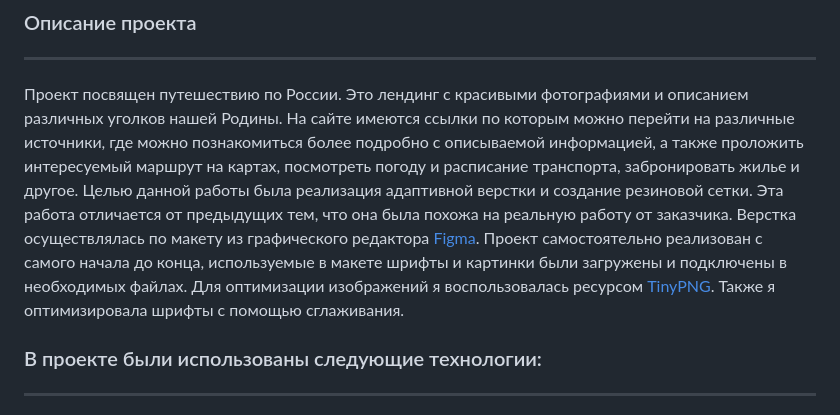
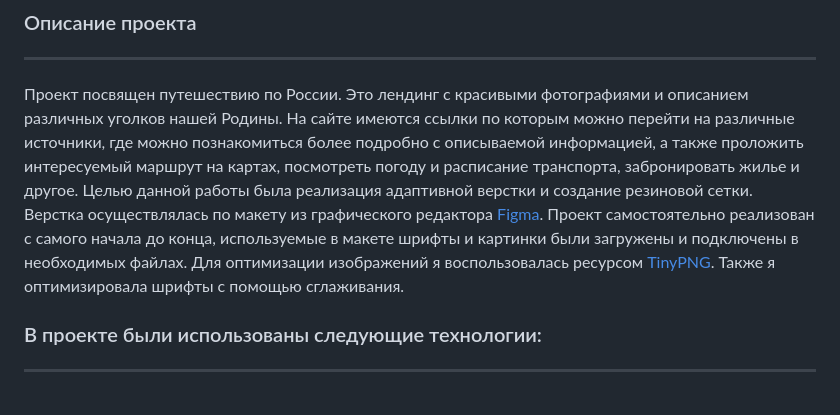
Before and after one commit to LightTross/russian-travel, a Markdown page: README.md, the part around the change. GitHub-like rendering.

Commit message:
изменить описание проекта

```diff
--- a/README.md
+++ b/README.md
@@ -4,7 +4,7 @@
 ### Описание проекта
 --------------------
 Проект посвящен путешествию по России. Это лендинг с красивыми фотографиями и описанием различных уголков нашей Родины. На сайте имеются ссылки по которым можно перейти на различные источники, где можно познакомиться более подробно с описываемой информацией, а также проложить интересуемый маршрут на картах, посмотреть погоду и расписание транспорта, забронировать жилье и другое.
-Целью данной работы была реализация адаптивной верстки и создание резиновой сетки. Эта работа отличается от предыдущих тем, что она была похожа на реальную работу от заказчика. Верстка осуществлялась по макету из графического редактора [Figma](https://www.figma.com/file/5S2WSbEFL6awjVWJ0NWL8Q/Sprint-3_-Russia-_-desktop-%2B-mobile?node-id=28503%3A0). Проект самостоятельно реализован с самого начала до конца, используемые в макете шрифты и картинки были загружены и подключены в необходимых файлах. Для оптимизации изображений я воспользовалась ресурсом [TinyPNG](https://tinypng.com/). Также я оптимизировала шрифты с помощью сглаживания.
+Целью данной работы была реализация адаптивной верстки и создание резиновой сетки. Верстка осуществлялась по макету из графического редактора [Figma](https://www.figma.com/file/5S2WSbEFL6awjVWJ0NWL8Q/Sprint-3_-Russia-_-desktop-%2B-mobile?node-id=28503%3A0). Проект самостоятельно реализован с самого начала до конца, используемые в макете шрифты и картинки были загружены и подключены в необходимых файлах. Для оптимизации изображений я воспользовалась ресурсом [TinyPNG](https://tinypng.com/). Также я оптимизировала шрифты с помощью сглаживания.
 
 ### В проекте были использованы следующие технологии:
 -----------------------------------------------------
```
